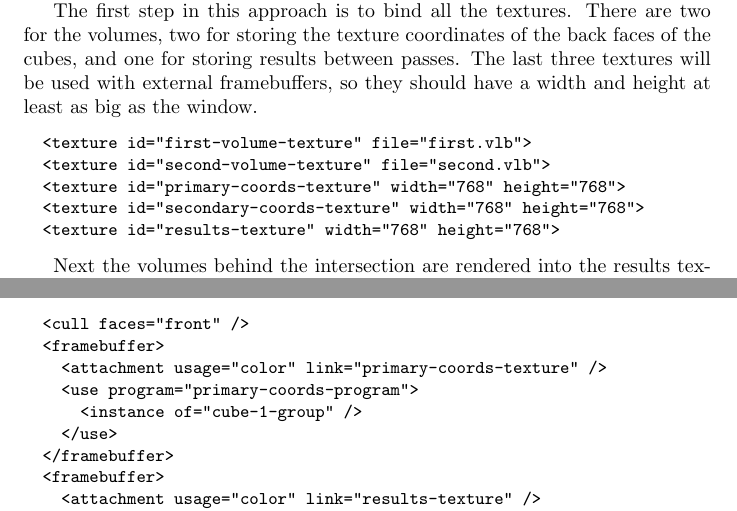
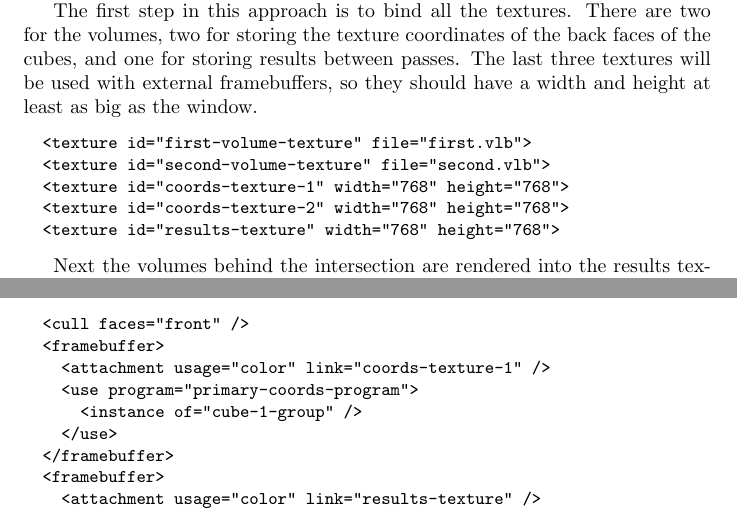
Before and after one commit to adbrown85/paper, a LaTeX paper (paper.tex): two parts of pages 9 and 11 of 18, joined at a grey line, cut so that both start at the same text. Compiled offline with pdfLaTeX.

Commit message:
Fixed using 'primary-coords-texture' and 'secondary-coords-texture' in some places

```diff
--- a/paper.tex
+++ b/paper.tex
@@ -426,8 +426,8 @@ least as big as the window.
 \begin{Verbatim}[fontsize=\small]
   <texture id="first-volume-texture" file="first.vlb">
   <texture id="second-volume-texture" file="second.vlb">
-  <texture id="primary-coords-texture" width="768" height="768">
-  <texture id="secondary-coords-texture" width="768" height="768">
+  <texture id="coords-texture-1" width="768" height="768">
+  <texture id="coords-texture-2" width="768" height="768">
   <texture id="results-texture" width="768" height="768">
 \end{Verbatim}
 
@@ -442,7 +442,7 @@ it can be redrawn later.
 \begin{Verbatim}[fontsize=\small]
   <cull faces="front" />
   <framebuffer>
-    <attachment usage="color" link="primary-coords-texture" />
+    <attachment usage="color" link="coords-texture-1" />
     <use program="primary-coords-program">
       <instance of="cube-1-group" />
     </use>
```
Also changed, not shown: paper.tex (2 more changed lines).
